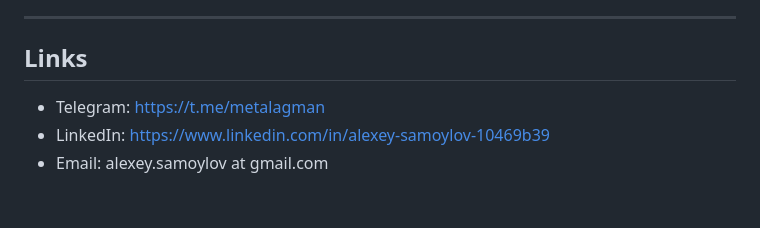
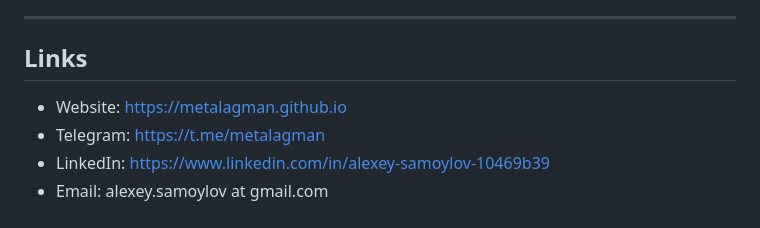
Before and after one commit to metalagman/metalagman, a Markdown page: README.md, the part around the change. Rendered like a GitHub page.

Commit message:
docs: add website link

```diff
--- a/README.md
+++ b/README.md
@@ -56,6 +56,7 @@ Go tools, agent workflows, and infrastructure automation.
 
 ## Links
 
+- Website: https://metalagman.github.io
 - Telegram: https://t.me/metalagman
 - LinkedIn: https://www.linkedin.com/in/alexey-samoylov-10469b39
 - Email: alexey.samoylov at gmail.com
```
